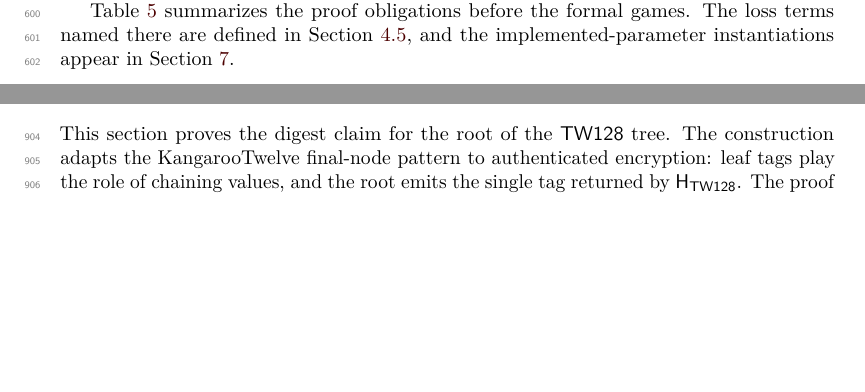
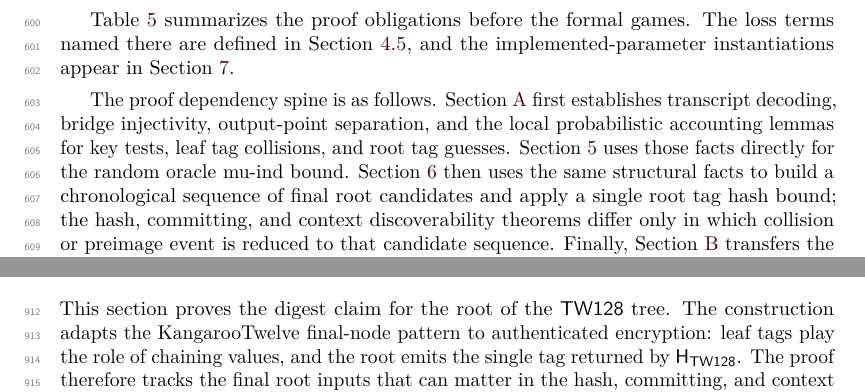
Before and after one commit to codahale/treewrap, a LaTeX document (paper/main.tex, which reads paper/sections/04-security-model.tex): two parts of pages 17 and 24 of 67 before the commit and two parts of pages 17 and 25 of 68 after it, joined at a grey line, cut so that both start at the same text, the shorter picture padded with empty space. Compiled offline with pdfLaTeX.

Commit message:
Add proof dependency signpost
Adds a concise proof dependency spine before the formal security games and rebuilds the paper PDF.

```diff
--- a/paper/sections/04-security-model.tex
+++ b/paper/sections/04-security-model.tex
@@ -58,6 +58,18 @@ implemented-parameter instantiations appear in \Cref{sec:concrete-security}.
     defined in \Cref{sec:games-pp,sec:mu-setting,sec:resources}.}
   \label{tab:security-notions}
 \end{table}
+
+The proof dependency spine is as follows. \Cref{app:lemmas} first establishes
+transcript decoding, bridge injectivity, output-point separation, and the local
+probabilistic accounting lemmas for key tests, leaf tag collisions, and root tag
+guesses. \Cref{sec:aead-security} uses those facts directly for the random
+oracle mu-ind bound. \Cref{sec:root-tag-hash-security} then uses the same
+structural facts to build a chronological sequence of final root candidates and
+apply a single root tag hash bound; the hash, committing, and context
+discoverability theorems differ only in which collision or preimage event is
+reduced to that candidate sequence. Finally, \Cref{app:flat-sponge-lift}
+transfers the random oracle bounds to the public permutation games defined
+below.
 
 \subsection{Public Permutation Games}
 \label{sec:games-pp}
```
Also changed, not shown: paper/main.pdf.
